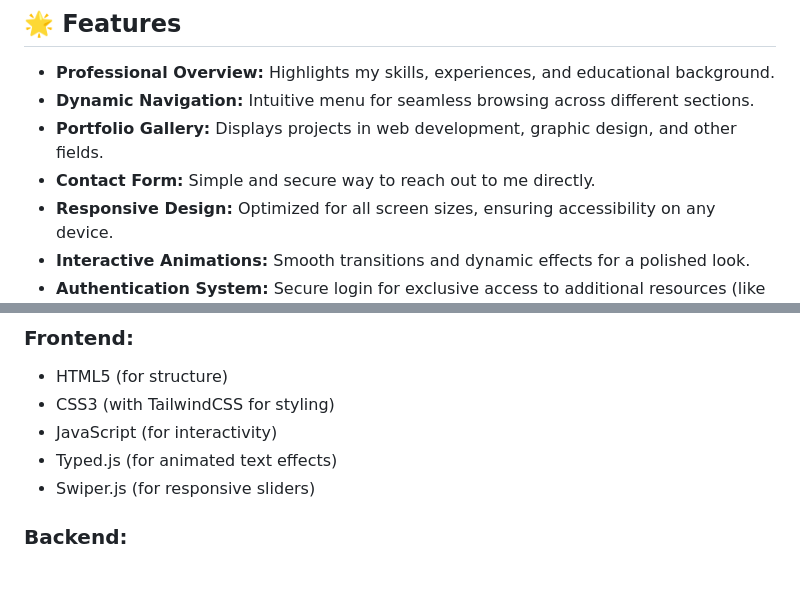
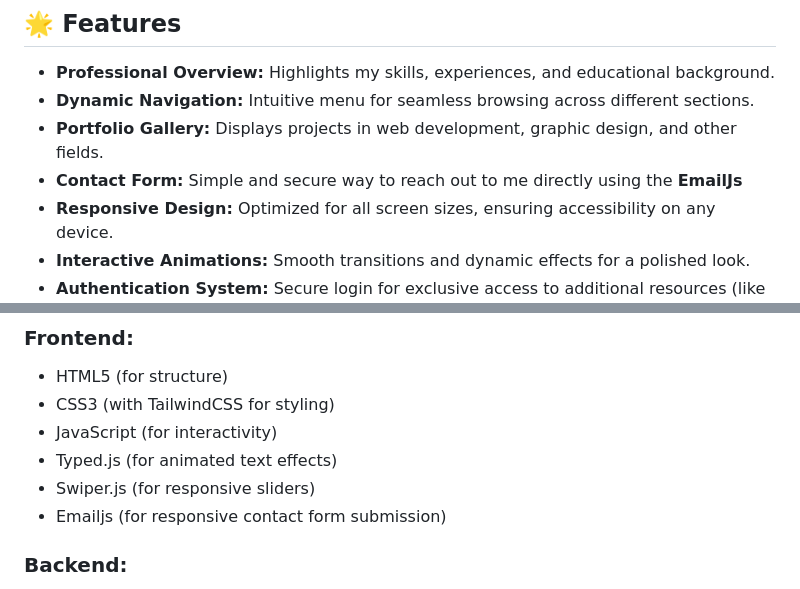
Before and after one commit to FavourAbraham/Personal-Portfolio, a Markdown page: README.md, 2 parts joined by grey strips. GitHub-like rendering.

Commit message:
Front end

```diff
--- a/README.md
+++ b/README.md
@@ -11,7 +11,7 @@ Welcome to my **Digital CV**, a comprehensive and visually stunning web-based po
 - **Professional Overview:** Highlights my skills, experiences, and educational background.
 - **Dynamic Navigation:** Intuitive menu for seamless browsing across different sections.
 - **Portfolio Gallery:** Displays projects in web development, graphic design, and other fields.
-- **Contact Form:** Simple and secure way to reach out to me directly.
+- **Contact Form:** Simple and secure way to reach out to me directly using the **EmailJs**
 - **Responsive Design:** Optimized for all screen sizes, ensuring accessibility on any device.
 - **Interactive Animations:** Smooth transitions and dynamic effects for a polished look.
 - **Authentication System:** Secure login for exclusive access to additional resources (like my full CV).
@@ -72,6 +72,7 @@ This project is still in development. Planned features include:
 - JavaScript (for interactivity)
 - Typed.js (for animated text effects)
 - Swiper.js (for responsive sliders)
+- Emailjs (for responsive contact form submission)
 
 ### **Backend:**
 - Node.js (for server-side logic)
```
